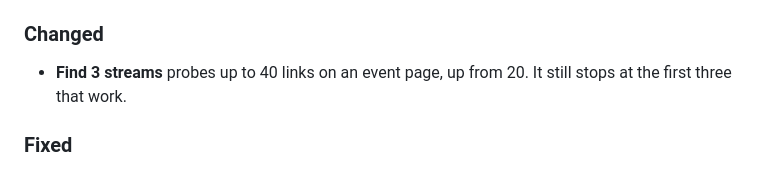
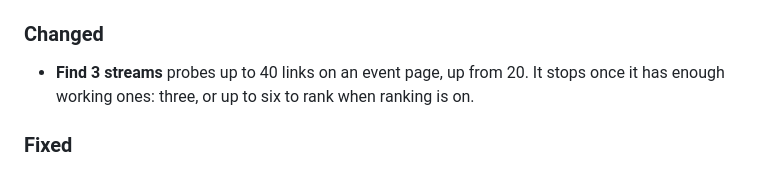
Before and after one commit to jlesterak/pvarr, a Markdown page: CHANGELOG.md, the part around the change. Rendered like a GitHub page.

Commit message:
docs: changelog: Find gathers up to six to rank
Co-Authored-By: Claude Opus 5.5 <noreply@anthropic.com>
Claude-Session: https://claude.ai/code/session_01F8Bn6JbGn9EUiUnHkcJUQq

```diff
--- a/CHANGELOG.md
+++ b/CHANGELOG.md
@@ -9,7 +9,7 @@ All notable changes to PVArr are listed here, in [Keep a Changelog](https://keep
 - **Find 3 streams** ranks what it finds: up to six working streams are measured (real resolution, frame rate, bitrate, download speed against real time) and the best three fill the slots, best first; a stream that cannot keep up ranks last. Backups are taken from different real sources where possible: links that relay the same origin feed through different edge servers count as one source, since they fail together. `PVARR_RANK_STREAMS=0` keeps the old page order.
 
 ### Changed
-- **Find 3 streams** probes up to 40 links on an event page, up from 20. It still stops at the first three that work.
+- **Find 3 streams** probes up to 40 links on an event page, up from 20. It stops once it has enough working ones: three, or up to six to rank when ranking is on.
 
 ### Fixed
 - **Force Failover** stayed greyed out once a recording reached its last source, although the server wraps back to the first. It is now disabled only for a single-source recording.
```
